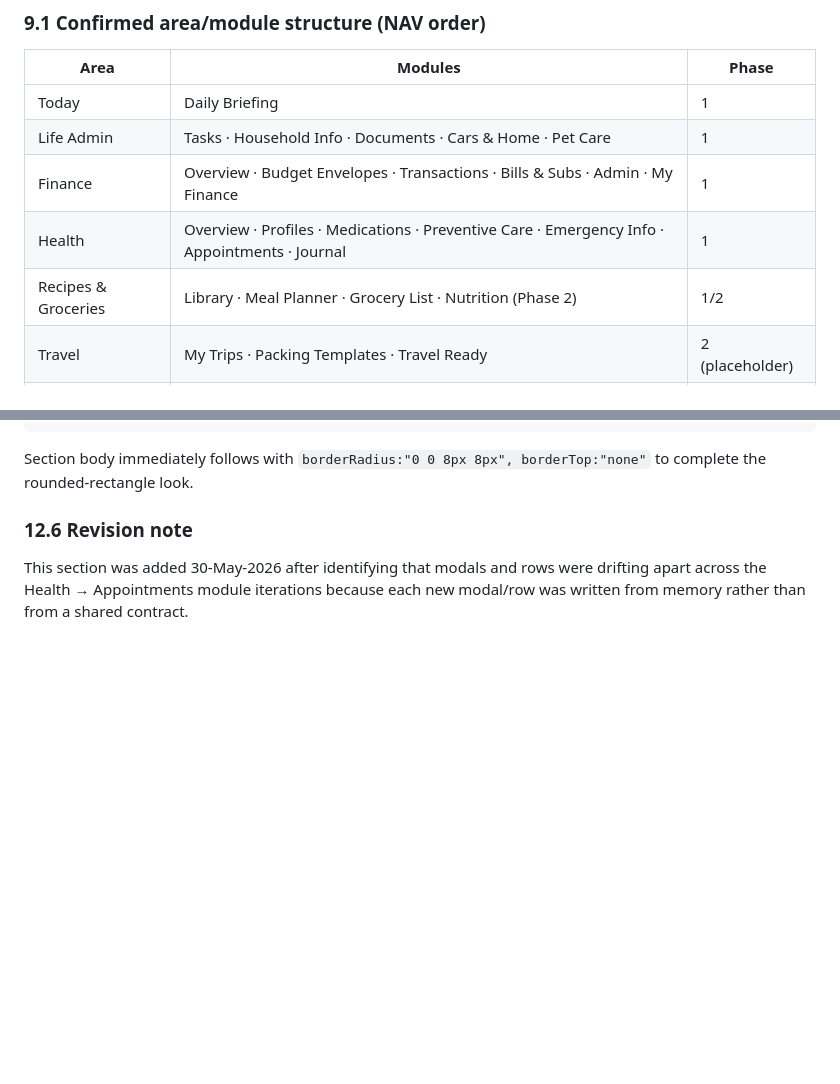
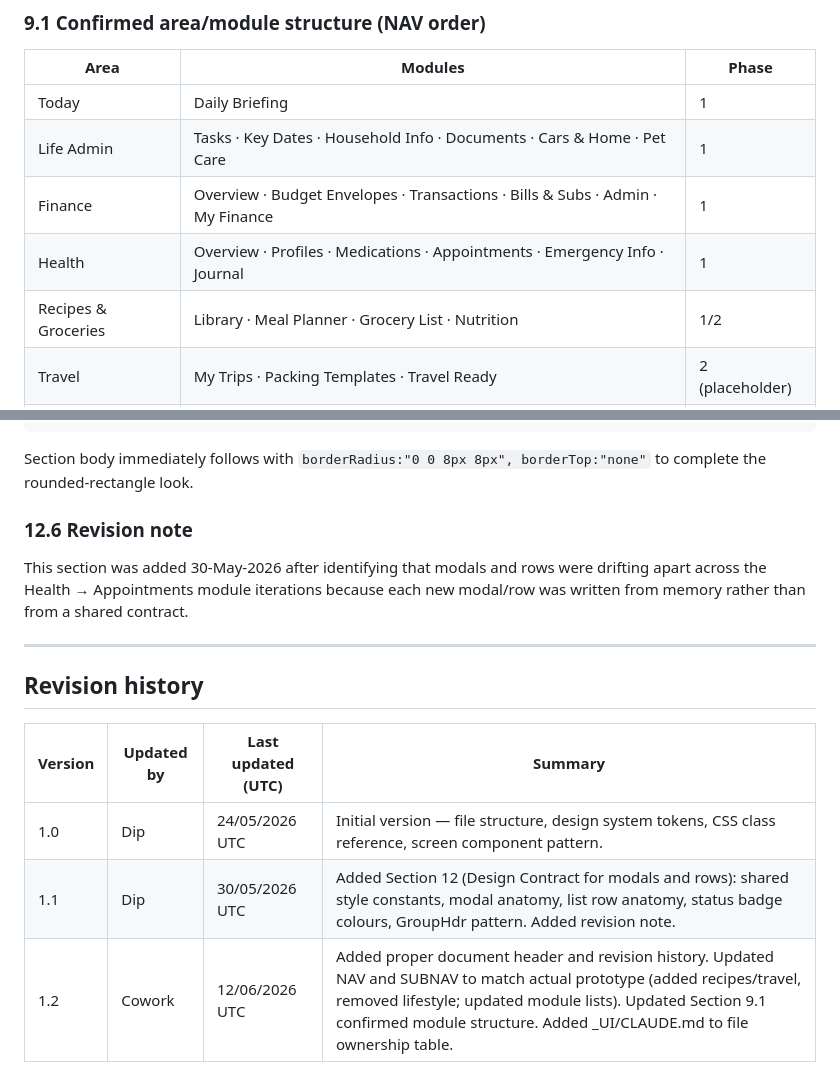
Before and after one commit to dipguha/MyPal, a Markdown page: _UI/ui-prototype.md, 2 parts joined by grey strips. Rendered like a GitHub page; blank space fills up the shorter version.

```diff
--- a/_UI/ui-prototype.md
+++ b/_UI/ui-prototype.md
@@ -304,10 +313,10 @@ Four tiers: `self`, `hmg`, `family`, `individual`. Used by `NoteRecipientPicker`
 | Area | Modules | Phase |
 |---|---|---|
 | Today | Daily Briefing | 1 |
-| Life Admin | Tasks · Household Info · Documents · Cars & Home · Pet Care | 1 |
+| Life Admin | Tasks · Key Dates · Household Info · Documents · Cars & Home · Pet Care | 1 |
 | Finance | Overview · Budget Envelopes · Transactions · Bills & Subs · Admin · My Finance | 1 |
-| Health | Overview · Profiles · Medications · Preventive Care · Emergency Info · Appointments · Journal | 1 |
-| Recipes & Groceries | Library · Meal Planner · Grocery List · Nutrition (Phase 2) | 1/2 |
+| Health | Overview · Profiles · Medications · Appointments · Emergency Info · Journal | 1 |
+| Recipes & Groceries | Library · Meal Planner · Grocery List · Nutrition | 1/2 |
 | Travel | My Trips · Packing Templates · Travel Ready | 2 (placeholder) |
 | My Account | My Profile · Family Members · Preferences · Access · Security & Privacy | 1 |
 
@@ -471,3 +480,14 @@ Section body immediately follows with `borderRadius:"0 0 8px 8px", borderTop:"no
 ### 12.6 Revision note
 
 This section was added 30-May-2026 after identifying that modals and rows were drifting apart across the Health → Appointments module iterations because each new modal/row was written from memory rather than from a shared contract.
+
+
+---
+
+## Revision history
+
+| Version | Updated by | Last updated (UTC) | Summary |
+|---|---|---|---|
+| 1.0 | Dip | 24/05/2026 UTC | Initial version — file structure, design system tokens, CSS class reference, screen component pattern. |
+| 1.1 | Dip | 30/05/2026 UTC | Added Section 12 (Design Contract for modals and rows): shared style constants, modal anatomy, list row anatomy, status badge colours, GroupHdr pattern. Added revision note. |
+| 1.2 | Cowork | 12/06/2026 UTC | Added proper document header and revision history. Updated NAV and SUBNAV to match actual prototype (added recipes/travel, removed lifestyle; updated module lists). Updated Section 9.1 confirmed module structure. Added _UI/CLAUDE.md to file ownership table. |
```
Also changed, not shown: other parts of _UI/ui-prototype.md (+26 -17 lines), _UI/CLAUDE.md (added, +154 -0 lines), _workflow/workflow.md (+23 -13 lines).
